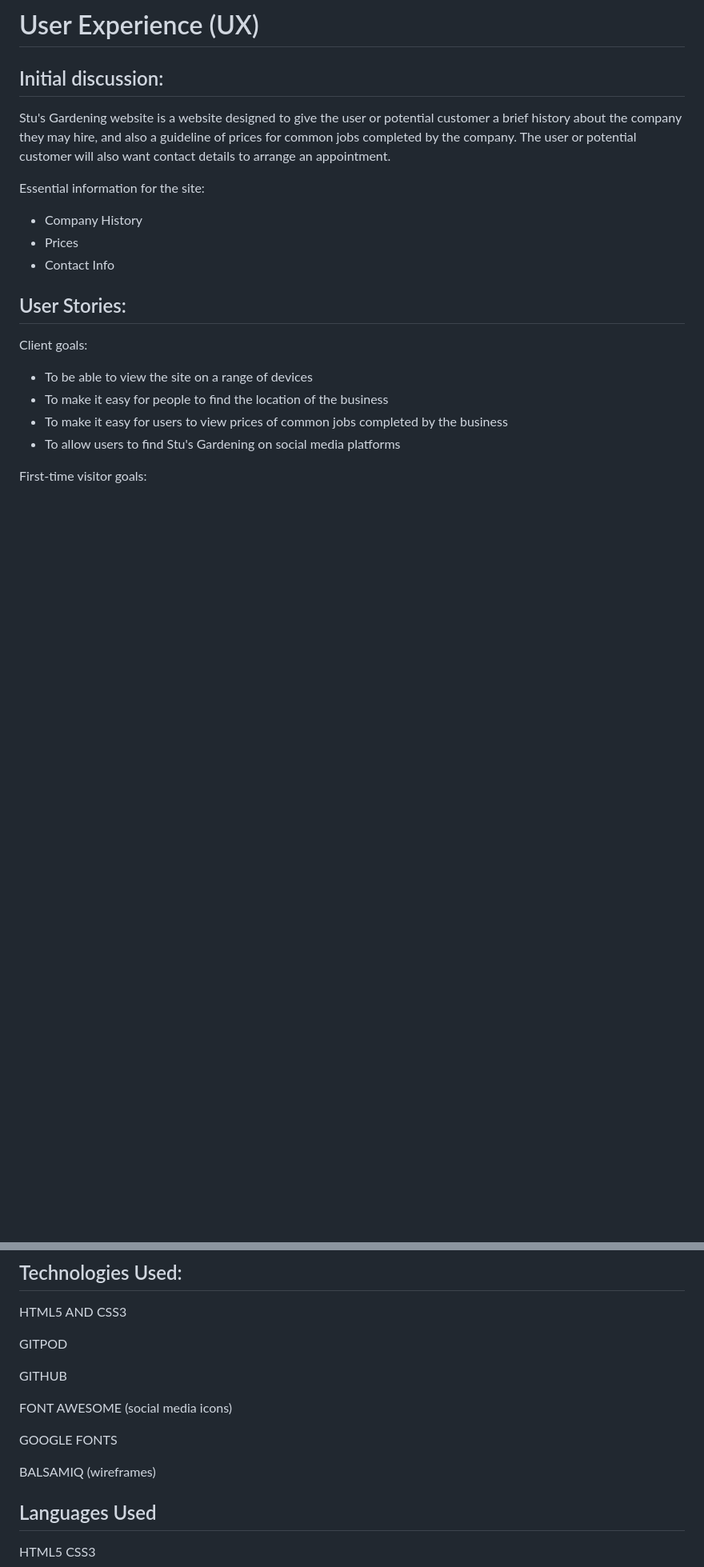
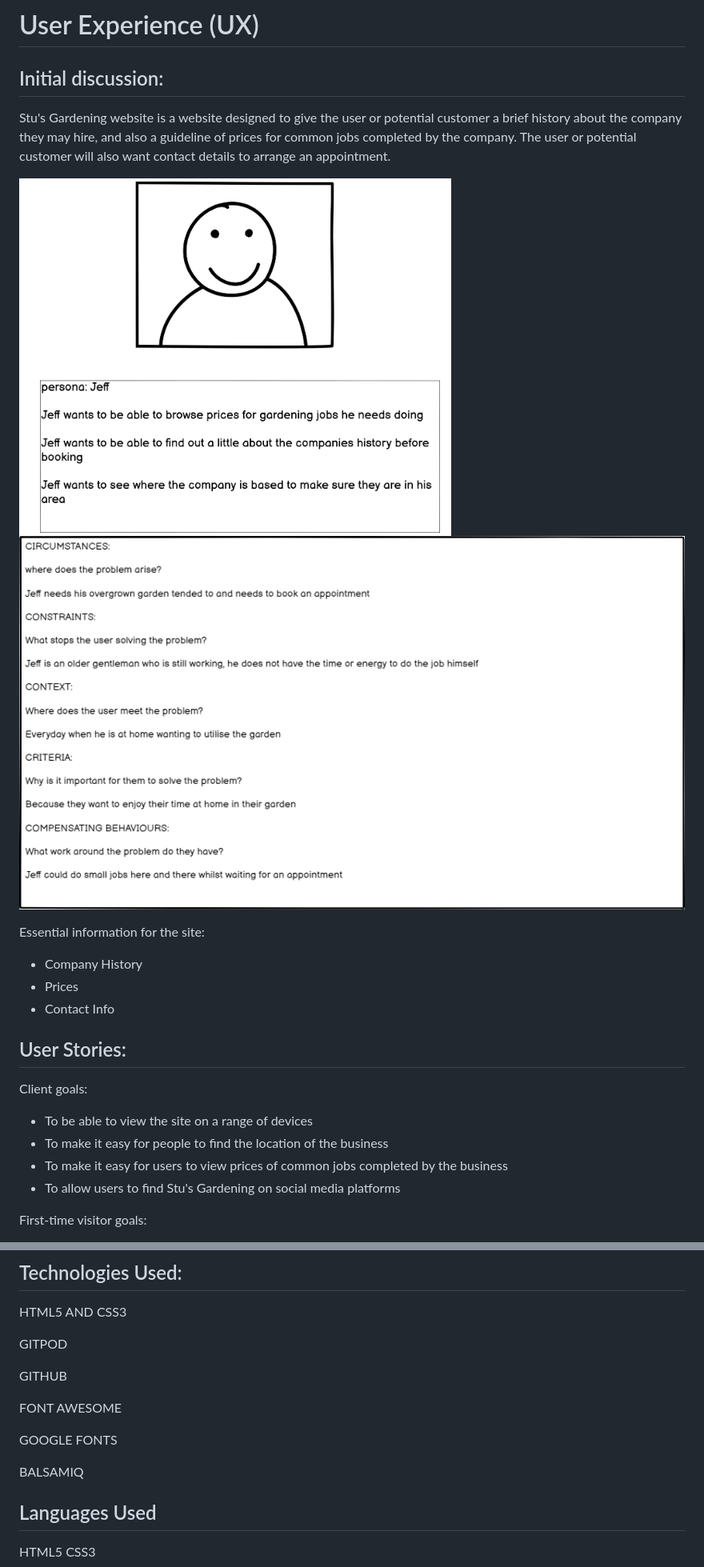
Before and after one commit to beffyd/gardening-project, a Markdown page: README.md, 2 parts joined by grey strips. Shown: that part at 80% size. Rendered like a GitHub page; pictures changed too: assets/docs/persona.png; blank space fills up the shorter version.

Commit message:
feature testing added to readme

```diff
--- a/README.md
+++ b/README.md
@@ -50,6 +50,10 @@ The Stu's Gardening website is designed to be a responsive website that allows v
 
 Stu's Gardening website is a website designed to give the user or potential customer a brief history about the company they may hire, and also a guideline of prices for common jobs completed by the company. The user or potential customer will also want contact details to arrange an appointment.
 
+![Persona](/assets/docs/persona.png)
+![5CS](/assets/docs/5cs.png)
+
+
 Essential information for the site:
 - Company History
 - Prices
@@ -141,11 +145,11 @@ GITPOD
 
 GITHUB
 
-FONT AWESOME (social media icons)
+FONT AWESOME
 
 GOOGLE FONTS
 
-BALSAMIQ (wireframes)
+BALSAMIQ
 
 ## Languages Used
 
```
Also changed, not shown: other parts of README.md (+16 -8 lines).
